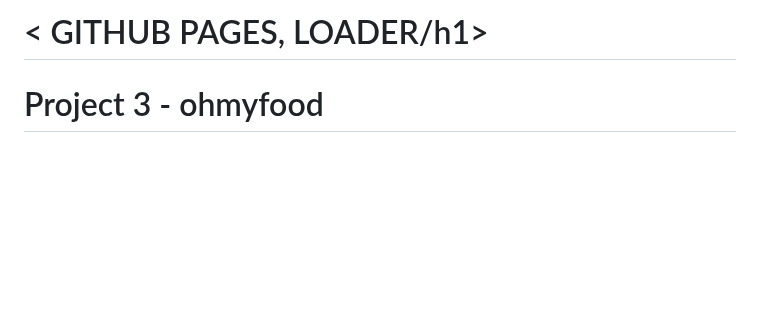
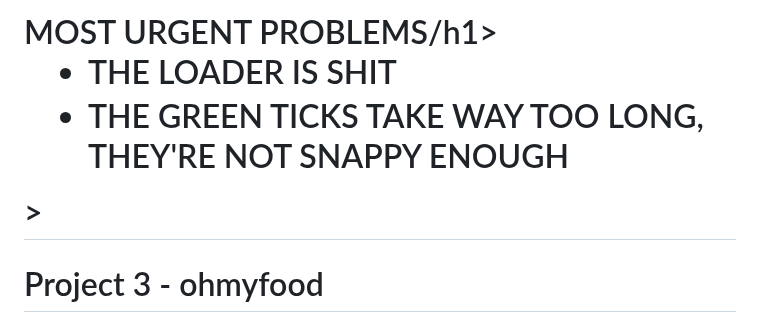
Before and after one commit to franpanteli/Web-Development-Bootcamp-Project-3-CSS-Animations-Sass, a Markdown page: ReadMe.md, the part around the change. Rendered like a GitHub page; blank space fills up the shorter version.

```diff
--- a/ReadMe.md
+++ b/ReadMe.md
@@ -1,4 +1,9 @@
-<h1>< GITHUB PAGES, LOADER/h1>
+<h1>MOST URGENT PROBLEMS/h1>
+  <ul>
+    <li>THE LOADER IS SHIT</li>
+    <li>THE GREEN TICKS TAKE WAY TOO LONG, THEY'RE NOT SNAPPY ENOUGH</li>
+  </ul>
+  </ul>>
 <h1> Project 3 - ohmyfood </h1>
 <h3>Abstract</h3>
 <p>'ohmyfood' is the third web development project I completed during the twelve-week AMSxOpenClassrooms web development skills bootcamp. This was produced to integrate Sass animations with the HTML and CSS skills acquired from the previous project. The primary aim of this was to develop these skills by completing the course material and to apply them by producing a webpage for a gourmet restaurant app, with various animations created using CSS (Sass). This project was versioned using GitHub and was created by converting the mockup of the webpage into a mobile-first web application. This mockup was provided in Figma and problem solving sessions were conducted for this project during mentoring sessions and webinars included as part of the bootcamp. This was finally assessed in a 15-minute oral presentation conducted on the OpenClassrooms platform. </p>
```
